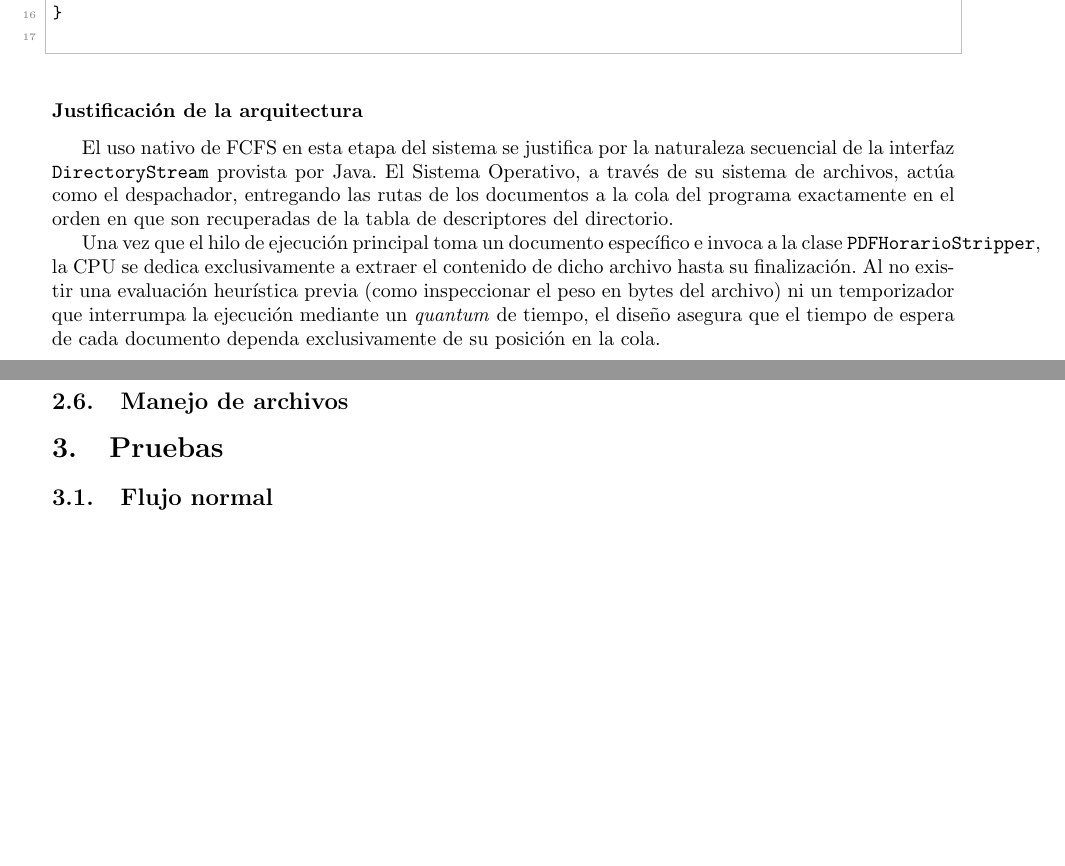
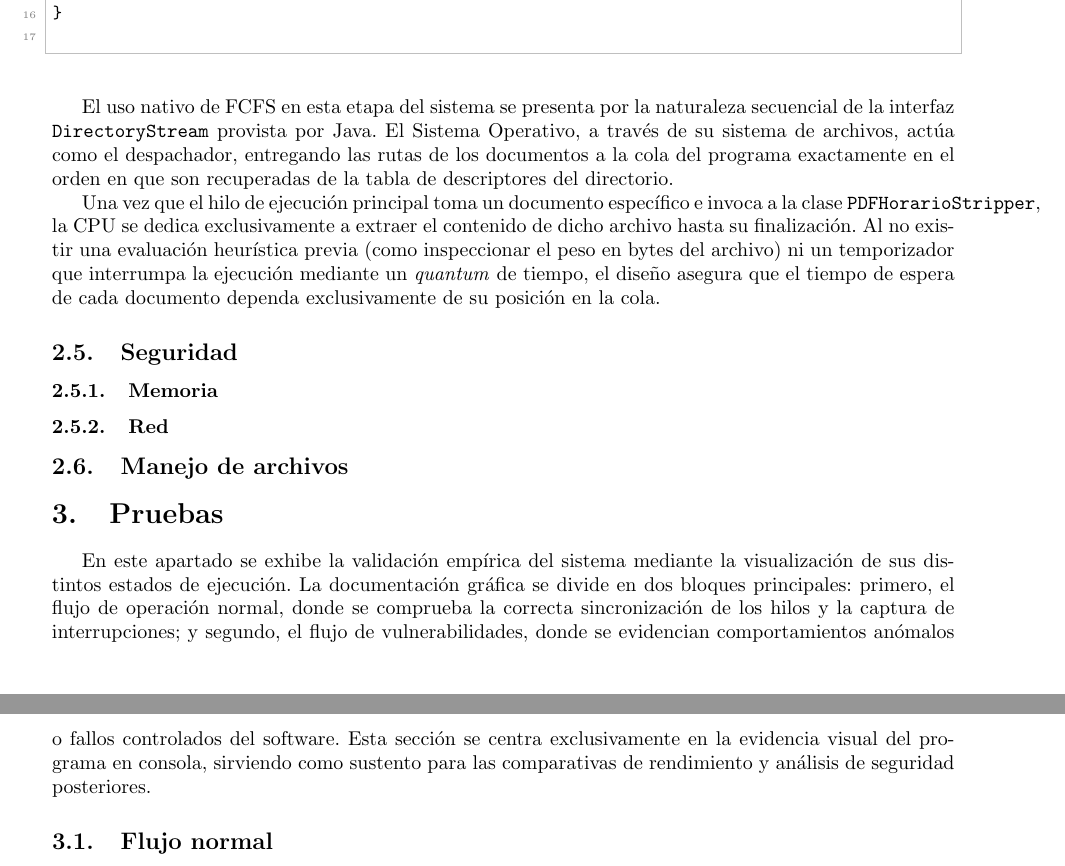
Before and after one commit to Joshirow0/SOII-ProyectoFinal, a LaTeX document (main.tex, which reads algoritmos_prioridad.tex): two parts of pages 20 and 21 of 21, joined at a grey line, cut so that both start at the same text, the shorter picture padded with empty space. Compiled offline with pdfLaTeX.

Commit message:
intro paragraph of test added

```diff
--- a/algoritmos_prioridad.tex
+++ b/algoritmos_prioridad.tex
@@ -35,8 +35,7 @@ try (DirectoryStream<Path> stream = Files.newDirectoryStream(CARPETA_PDF, "*.pdf
     \end{lstlisting}
 \end{figure}
 
-\subsubsection*{Justificación de la arquitectura}
-El uso nativo de FCFS en esta etapa del sistema se justifica por la naturaleza secuencial de la interfaz
+El uso nativo de FCFS en esta etapa del sistema se presenta por la naturaleza secuencial de la interfaz
 \texttt{DirectoryStream} provista por Java. El Sistema Operativo, a través de su sistema de archivos,
 actúa como el despachador, entregando las rutas de los documentos a la cola del programa
 exactamente en el orden en que son recuperadas de la tabla de descriptores del directorio.
--- a/main.tex
+++ b/main.tex
@@ -89,7 +89,11 @@ así como la integración de los componentes críticos que permiten la operativi
 % Explicación de como se manejan los archivos, lectura, escritura, etc.
 
 \section{Pruebas}
-% parrafo introductorio
+En este apartado se exhibe la validación empírica del sistema mediante la visualización de sus distintos estados de ejecución.
+La documentación gráfica se divide en dos bloques principales: primero, el flujo de operación normal,
+donde se comprueba la correcta sincronización de los hilos y la captura de interrupciones; y segundo, el flujo de vulnerabilidades,
+donde se evidencian comportamientos anómalos o fallos controlados del software. Esta sección se centra exclusivamente en la evidencia
+visual del programa en consola, sirviendo como sustento para las comparativas de rendimiento y análisis de seguridad posteriores.
 
 \subsection{Flujo normal}
 % Exclusivamente imagenes de la ejecución del programa, sin errores ni vulnerabilidades
```
